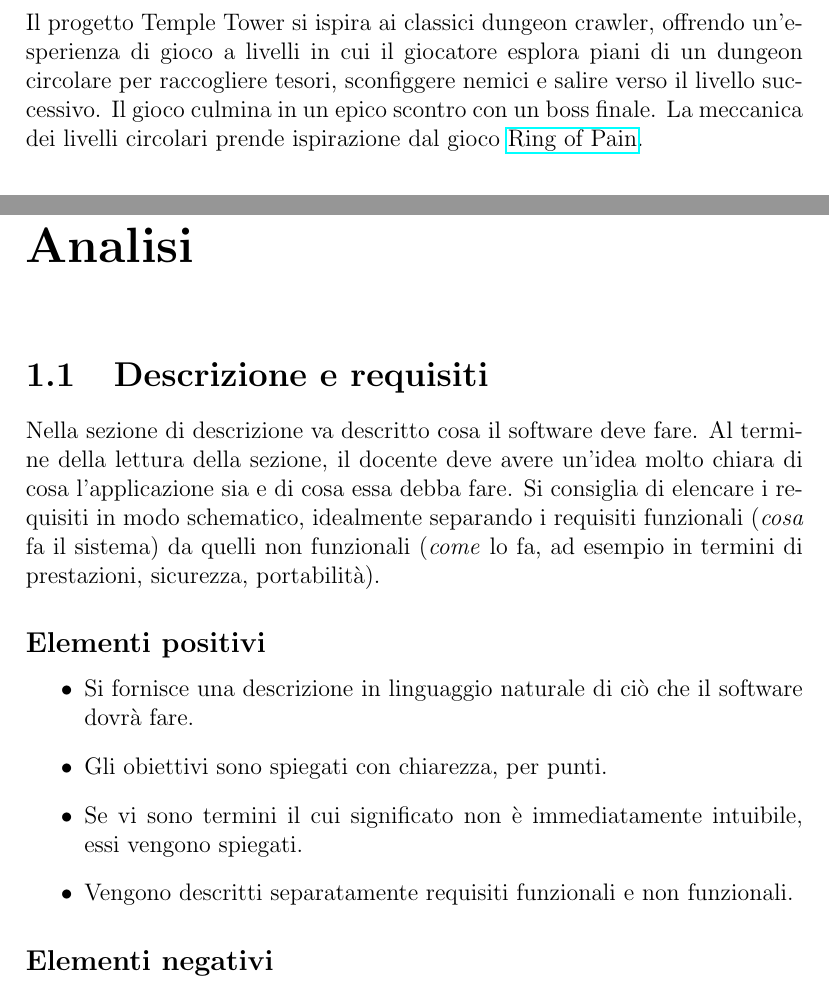
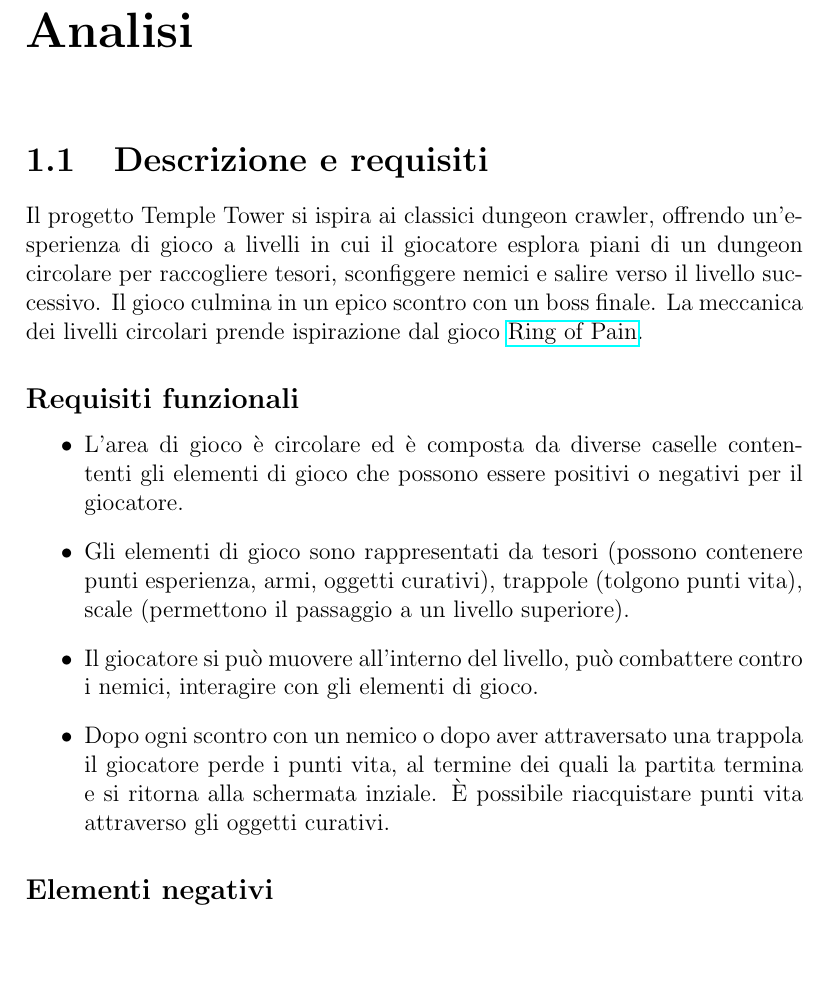
Before and after one commit to unibo-oop-projects/OOP24-DavideVignali-MarkoCobo-MattiaMularoni-NicolasMontanari-temple-tower, a LaTeX document (report/report.tex): two parts of pages 2 and 4 of 31 before the commit and part of page 3 of 30 after it, the two joined at a grey line, cut so that both start at the same text, the shorter picture padded with empty space. Compiled offline with pdfLaTeX.

Commit message:
Requisiti funzionali

```diff
--- a/report/report.tex
+++ b/report/report.tex
@@ -22,35 +22,23 @@
 
 \maketitle
 
-\begin{abstract}
-Il progetto Temple Tower si ispira ai classici dungeon crawler, offrendo un’esperienza di gioco a livelli in cui il giocatore esplora piani di un dungeon circolare per raccogliere tesori, sconfiggere nemici e salire verso il livello successivo. Il gioco culmina in un epico scontro con un boss finale.
-%
-La meccanica dei livelli circolari prende ispirazione dal gioco \href{https://ring-of-pain.fandom.com/wiki/Ring_of_Pain_Wiki}{Ring of Pain}.
-\end{abstract}
-
 \tableofcontents
 
 \chapter{Analisi}
 
 \section{Descrizione e requisiti}
 
-Nella sezione di descrizione va descritto cosa il software deve fare.
+Il progetto Temple Tower si ispira ai classici dungeon crawler, offrendo un’esperienza di gioco a livelli in cui il giocatore esplora piani di un dungeon circolare per raccogliere tesori, sconfiggere nemici e salire verso il livello successivo. Il gioco culmina in un epico scontro con un boss finale.
 %
-Al termine della lettura della sezione,
-il docente deve avere un'idea molto chiara di cosa l'applicazione sia
-e di cosa essa debba fare.
-%
-Si consiglia di elencare i requisiti in modo schematico, idealmente separando i requisiti funzionali
-(\emph{cosa} fa il sistema)
-da quelli non funzionali
-(\emph{come} lo fa, ad esempio in termini di prestazioni, sicurezza, portabilità).
+La meccanica dei livelli circolari prende ispirazione dal gioco \href{https://ring-of-pain.fandom.com/wiki/Ring_of_Pain_Wiki}{Ring of Pain}.
 
-\subsection*{Elementi positivi}
+
+\subsection*{Requisiti funzionali}
 \begin{itemize}
-	\item Si fornisce una descrizione in linguaggio naturale di ciò che il software dovrà fare.
-	\item Gli obiettivi sono spiegati con chiarezza, per punti.
-	\item Se vi sono termini il cui significato non è immediatamente intuibile, essi vengono spiegati.
-	\item Vengono descritti separatamente requisiti funzionali e non funzionali.
+	\item L'area di gioco è circolare ed è composta da diverse caselle contententi gli elementi di gioco che possono essere positivi o negativi per il giocatore.
+	\item Gli elementi di gioco sono rappresentati da tesori (possono contenere punti esperienza, armi, oggetti curativi), trappole (tolgono punti vita), scale (permettono il passaggio a un livello superiore).
+	\item Il giocatore si può muovere all'interno del livello, può combattere contro i nemici,  interagire con gli elementi di gioco.
+	\item Dopo ogni scontro con un nemico o dopo aver attraversato una trappola il giocatore perde i punti vita, al termine dei quali la partita termina e si ritorna alla schermata inziale. È possibile riacquistare punti vita attraverso gli oggetti curativi.
 \end{itemize}
 
 \subsection*{Elementi negativi}
```
Also changed, not shown: report/report.pdf.
